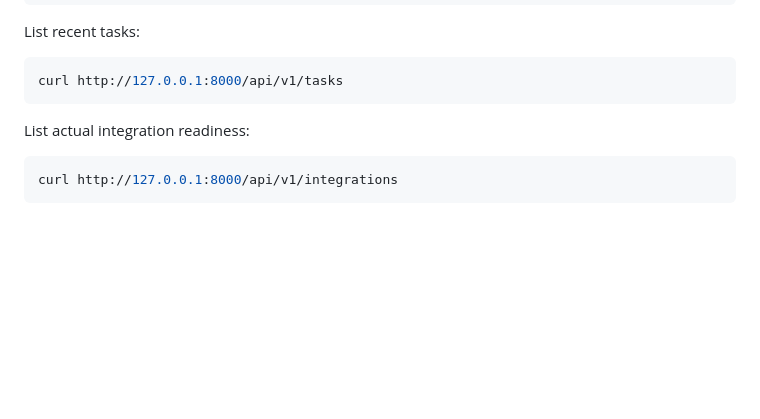
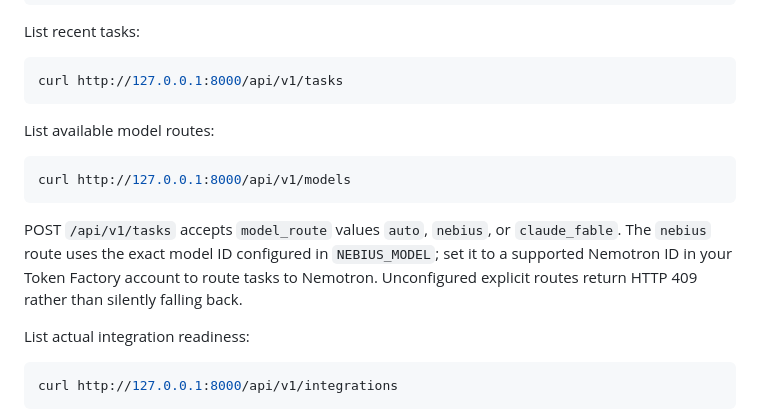
Before and after one commit to johan-g-thekkel/FRIDAY, a Markdown page: README.md, the part around the change. Drawn GitHub-style; blank space fills up the shorter version.

Commit message:
Document explicit model route selection API

````diff
--- a/README.md
+++ b/README.md
@@ -59,6 +59,14 @@ List recent tasks:
 ```bash
 curl http://127.0.0.1:8000/api/v1/tasks
 ```
+
+List available model routes:
+
+```bash
+curl http://127.0.0.1:8000/api/v1/models
+```
+
+POST `/api/v1/tasks` accepts `model_route` values `auto`, `nebius`, or `claude_fable`. The `nebius` route uses the exact model ID configured in `NEBIUS_MODEL`; set it to a supported Nemotron ID in your Token Factory account to route tasks to Nemotron. Unconfigured explicit routes return HTTP 409 rather than silently falling back.
 
 List actual integration readiness:
 
````
